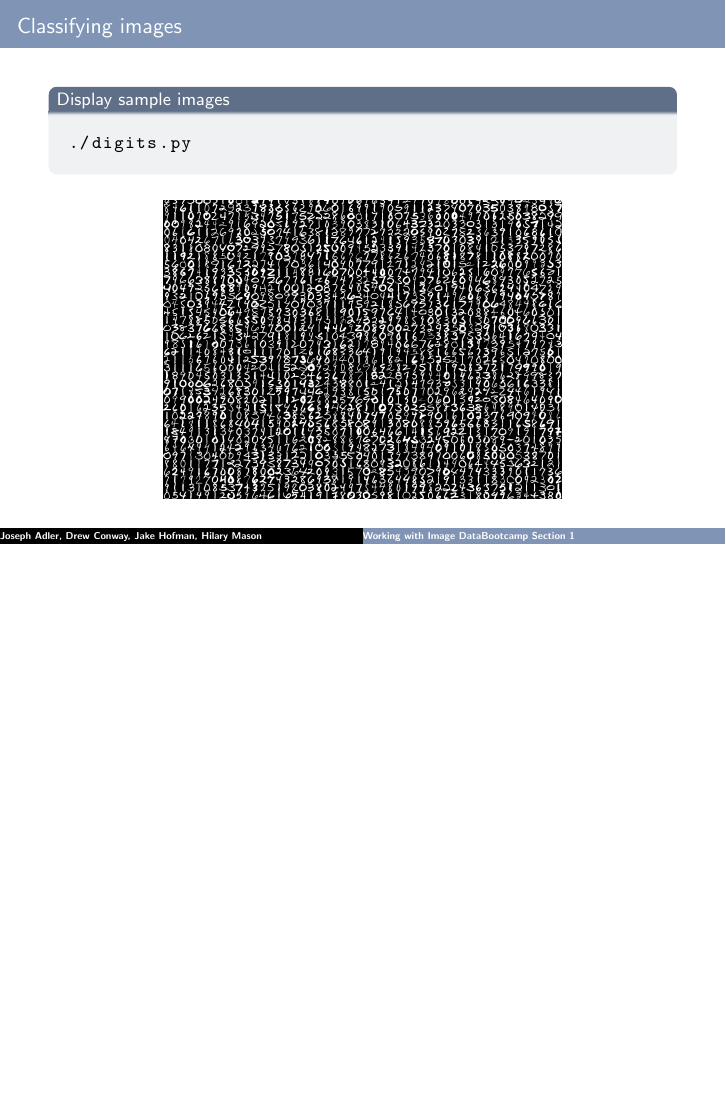
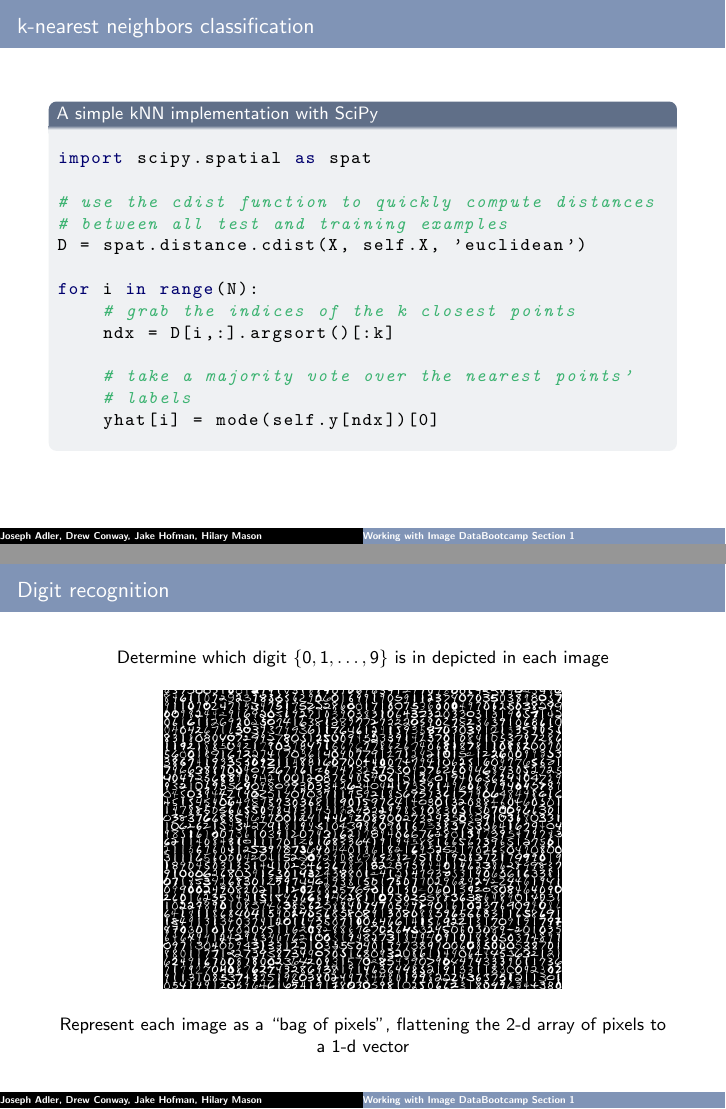
Before and after one commit to drewconway/strata_bootcamp, LaTeX slides (slides/image_data/image_data.tex, which reads slides/image_data/classification.tex): page 43 of 43 before the commit and pages 43 and 44 of 45 after it, the two joined at a grey line, the shorter picture padded with empty space. Compiled offline with pdfLaTeX.

Commit message:
classification.tex in image_data slides

```diff
--- a/slides/image_data/classification.tex
+++ b/slides/image_data/classification.tex
@@ -58,19 +58,61 @@
 
 \end{frame}
 
+\begin{frame}[fragile]
+  \frametitle{k-nearest neighbors classification}
+
+  \begin{center}
+    \begin{block}{A simple kNN implementation with SciPy}
+        \begin{lstlisting}[language=python]
+import scipy.spatial as spat
+
+# use the cdist function to quickly compute distances
+# between all test and training examples
+D = spat.distance.cdist(X, self.X, 'euclidean')
+
+for i in range(N):
+    # grab the indices of the k closest points
+    ndx = D[i,:].argsort()[:k]
+
+    # take a majority vote over the nearest points'
+    # labels
+    yhat[i] = mode(self.y[ndx])[0]
+        \end{lstlisting}
+    \end{block}
+  \end{center}
+\end{frame}
+
+
+\begin{frame}
+  \frametitle{Digit recognition}
+
+  \begin{center}
+    Determine which digit $\{0,1,\ldots,9\}$ is in depicted in each image
+    \vskip10pt
+    \includegraphics[width=0.65\textwidth]{../../code/image_data/sample_digits.png}
+    %\includegraphics[width=0.5\textwidth]{ocr.png} \\
+    %\Huge{$\downarrow$} \\
+    %\Huge{0 \hskip10pt 5 \hskip10pt 4 \hskip10pt 1 \hskip10pt 4 \hskip10pt 9}
+    %\vskip20pt
+    %\normalsize
+    \vskip10pt
+    Represent each image as a ``bag of pixels'', flattening the 2-d array
+    of pixels to a 1-d vector
+
+  \end{center}
+\end{frame}
+
 
 \begin{frame}[fragile]
-  \frametitle{Classifying images}
+  \frametitle{Digit recognition}
 
   \begin{center}
-
-    \begin{block}{Display sample images}
-        \begin{lstlisting}[language=bash]
- ./digits.py
+    \begin{block}{Simple digit classifer with k=1 nearest neighbors}
+        \begin{lstlisting}[language=python]
+ ./classify_digits.py
         \end{lstlisting}
     \end{block}
-    \vskip10pt
-    \includegraphics[width=0.65\textwidth]{../../code/image_data/sample_digits.png}
+    \vskip20pt
+    \includegraphics[width=0.55\textwidth]{digits_confmat.png}
   \end{center}
-
 \end{frame}
```
Also changed, not shown: slides/image_data/digits_confmat.png (added).
